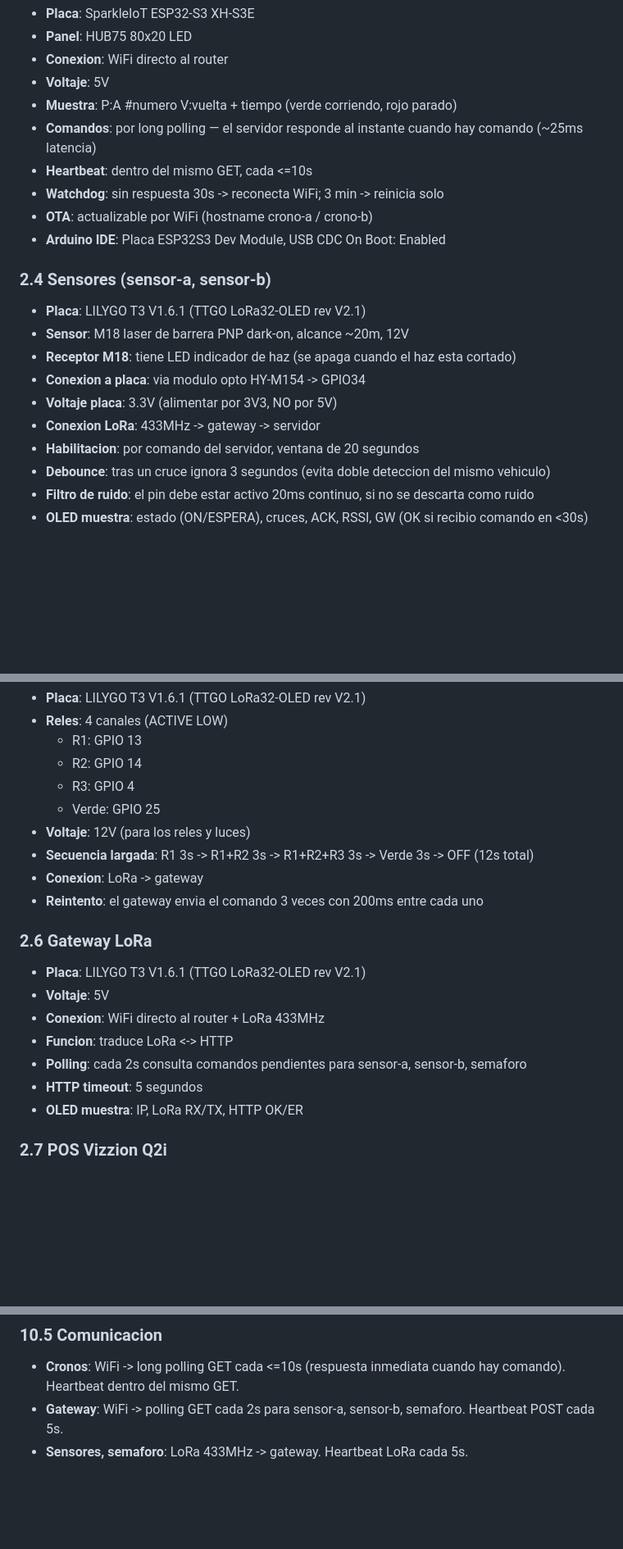
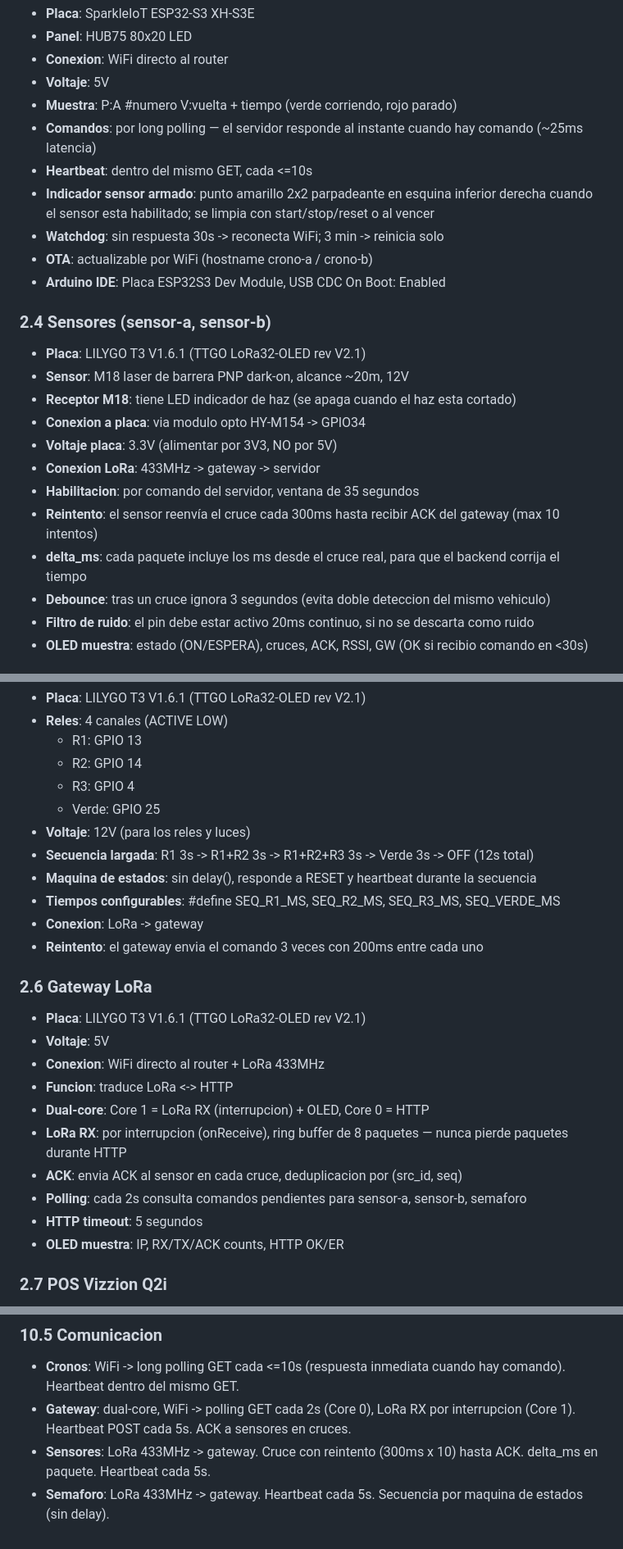
Before and after one commit to lucio071/pioneros, a Markdown page: MANUAL_USUARIO.md, 3 parts joined by grey strips. Shown at 82% size. Drawn GitHub-style; blank space fills up the shorter version.

Commit message:
E. Manual: update sensor 35s, semaforo millis, gateway dual-core, sensor armed indicator
Co-Authored-By: Claude Opus 4.6 (1M context) <noreply@anthropic.com>

```diff
--- a/MANUAL_USUARIO.md
+++ b/MANUAL_USUARIO.md
@@ -30,6 +30,7 @@ Los sensores miden, los cronometros muestran, la app calcula.
 - **Muestra**: P:A #numero V:vuelta + tiempo (verde corriendo, rojo parado)
 - **Comandos**: por long polling — el servidor responde al instante cuando hay comando (~25ms latencia)
 - **Heartbeat**: dentro del mismo GET, cada <=10s
+- **Indicador sensor armado**: punto amarillo 2x2 parpadeante en esquina inferior derecha cuando el sensor esta habilitado; se limpia con start/stop/reset o al vencer
 - **Watchdog**: sin respuesta 30s -> reconecta WiFi; 3 min -> reinicia solo
 - **OTA**: actualizable por WiFi (hostname crono-a / crono-b)
 - **Arduino IDE**: Placa ESP32S3 Dev Module, USB CDC On Boot: Enabled
@@ -41,7 +42,9 @@ Los sensores miden, los cronometros muestran, la app calcula.
 - **Conexion a placa**: via modulo opto HY-M154 -> GPIO34
 - **Voltaje placa**: 3.3V (alimentar por 3V3, NO por 5V)
 - **Conexion LoRa**: 433MHz -> gateway -> servidor
-- **Habilitacion**: por comando del servidor, ventana de 20 segundos
+- **Habilitacion**: por comando del servidor, ventana de 35 segundos
+- **Reintento**: el sensor reenvía el cruce cada 300ms hasta recibir ACK del gateway (max 10 intentos)
+- **delta_ms**: cada paquete incluye los ms desde el cruce real, para que el backend corrija el tiempo
 - **Debounce**: tras un cruce ignora 3 segundos (evita doble deteccion del mismo vehiculo)
 - **Filtro de ruido**: el pin debe estar activo 20ms continuo, si no se descarta como ruido
 - **OLED muestra**: estado (ON/ESPERA), cruces, ACK, RSSI, GW (OK si recibio comando en <30s)
@@ -55,6 +58,8 @@ Los sensores miden, los cronometros muestran, la app calcula.
   - Verde: GPIO 25
 - **Voltaje**: 12V (para los reles y luces)
 - **Secuencia largada**: R1 3s -> R1+R2 3s -> R1+R2+R3 3s -> Verde 3s -> OFF (12s total)
+- **Maquina de estados**: sin delay(), responde a RESET y heartbeat durante la secuencia
+- **Tiempos configurables**: #define SEQ_R1_MS, SEQ_R2_MS, SEQ_R3_MS, SEQ_VERDE_MS
 - **Conexion**: LoRa -> gateway
 - **Reintento**: el gateway envia el comando 3 veces con 200ms entre cada uno
 
@@ -63,9 +68,12 @@ Los sensores miden, los cronometros muestran, la app calcula.
 - **Voltaje**: 5V
 - **Conexion**: WiFi directo al router + LoRa 433MHz
 - **Funcion**: traduce LoRa <-> HTTP
+- **Dual-core**: Core 1 = LoRa RX (interrupcion) + OLED, Core 0 = HTTP
+- **LoRa RX**: por interrupcion (onReceive), ring buffer de 8 paquetes — nunca pierde paquetes durante HTTP
+- **ACK**: envia ACK al sensor en cada cruce, deduplicacion por (src_id, seq)
 - **Polling**: cada 2s consulta comandos pendientes para sensor-a, sensor-b, semaforo
 - **HTTP timeout**: 5 segundos
-- **OLED muestra**: IP, LoRa RX/TX, HTTP OK/ER
+- **OLED muestra**: IP, RX/TX/ACK counts, HTTP OK/ER
 
 ### 2.7 POS Vizzion Q2i
 - Android con impresora termica 58mm integrada
@@ -219,5 +228,6 @@ firmware/semaforo/semaforo.ino
 
 ### 10.5 Comunicacion
 - **Cronos**: WiFi -> long polling GET cada <=10s (respuesta inmediata cuando hay comando). Heartbeat dentro del mismo GET.
-- **Gateway**: WiFi -> polling GET cada 2s para sensor-a, sensor-b, semaforo. Heartbeat POST cada 5s.
-- **Sensores, semaforo**: LoRa 433MHz -> gateway. Heartbeat LoRa cada 5s.
+- **Gateway**: dual-core, WiFi -> polling GET cada 2s (Core 0), LoRa RX por interrupcion (Core 1). Heartbeat POST cada 5s. ACK a sensores en cruces.
+- **Sensores**: LoRa 433MHz -> gateway. Cruce con reintento (300ms x 10) hasta ACK. delta_ms en paquete. Heartbeat cada 5s.
+- **Semaforo**: LoRa 433MHz -> gateway. Heartbeat cada 5s. Secuencia por maquina de estados (sin delay).
```
Also changed, not shown: other parts of MANUAL_USUARIO.md (+2 -1 lines).
